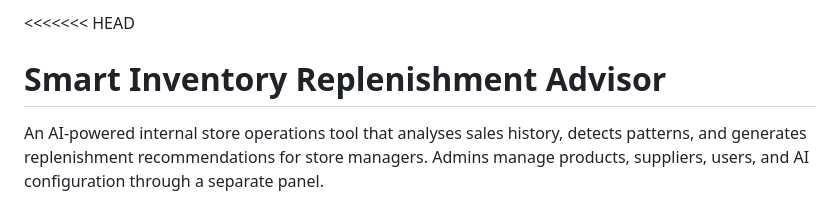
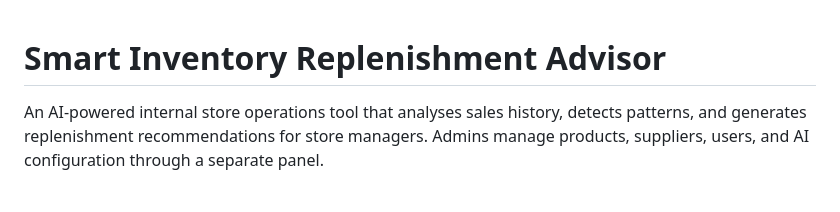
Before and after one commit to 2300032166/smart-inventory, a Markdown page: README.md, the part around the change. Drawn GitHub-style.

Commit message:
Fix formatting issues in README.md

```diff
--- a/README.md
+++ b/README.md
@@ -1,4 +1,4 @@
-<<<<<<< HEAD
+
 # Smart Inventory Replenishment Advisor
 
 An AI-powered internal store operations tool that analyses sales history, detects patterns, and generates replenishment recommendations for store managers. Admins manage products, suppliers, users, and AI configuration through a separate panel.
```
